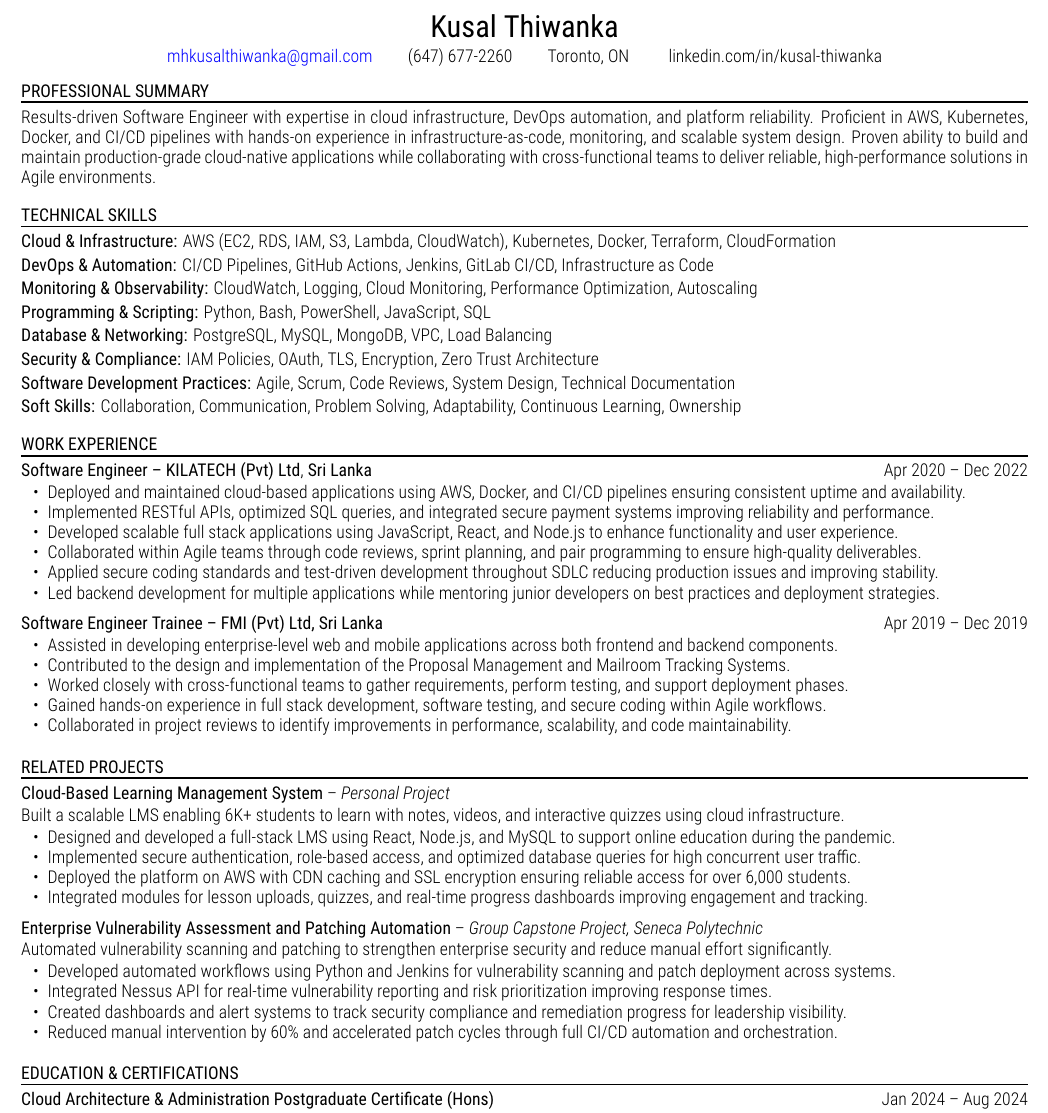
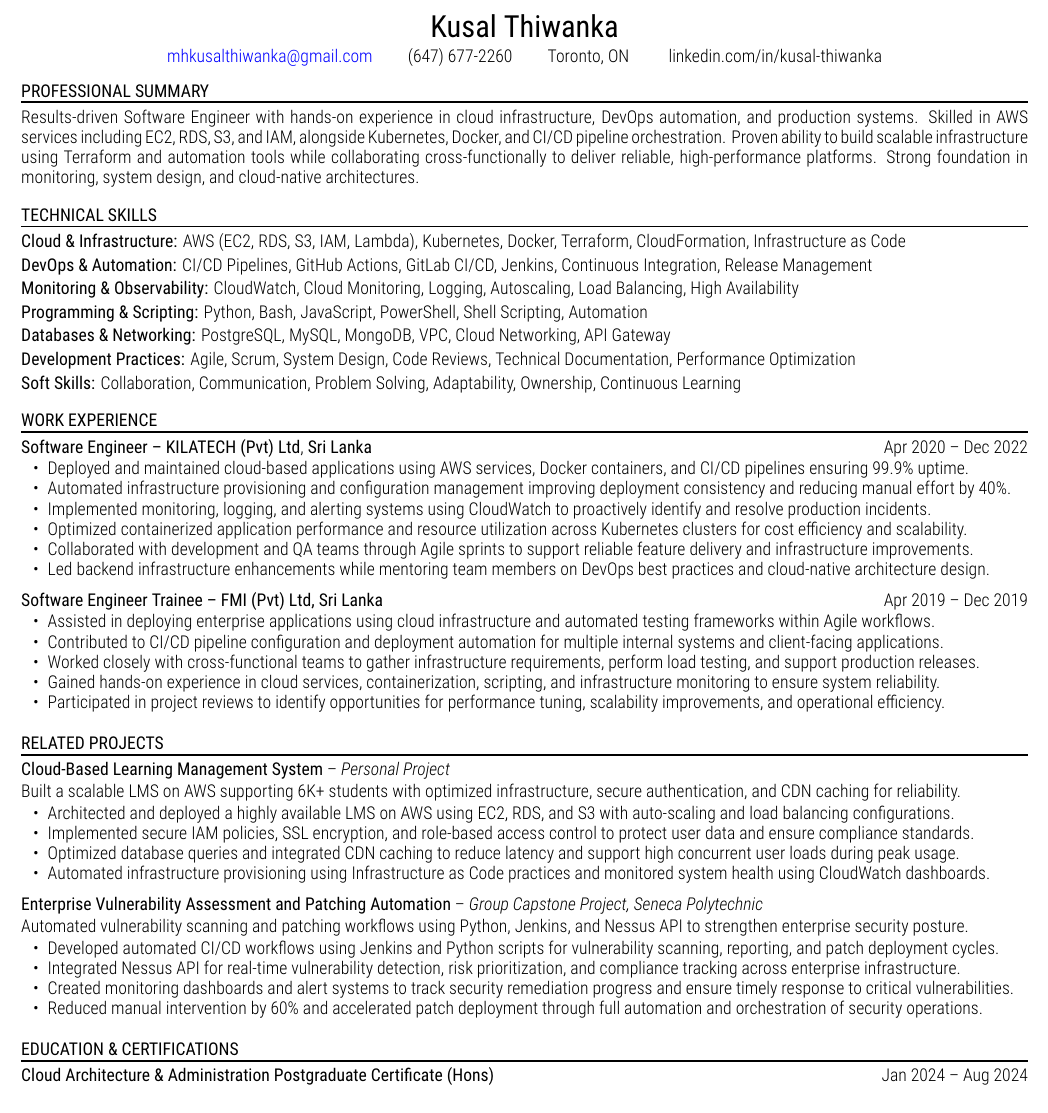
Before and after one commit to kusalthiwankaca/n8n-job-seeker-resumes, a LaTeX document (xelatex_files/Site_Reliability_Engineer_Pulumi_Motion_Recruitment_JobID4336194863.tex): part of the page, cut so that both start at the same text. Compiled offline with XeLaTeX.

Commit message:
chore: update resume (Updated)

```diff
--- a/xelatex_files/Site_Reliability_Engineer_Pulumi_Motion_Recruitment_JobID4336194863.tex
+++ b/xelatex_files/Site_Reliability_Engineer_Pulumi_Motion_Recruitment_JobID4336194863.tex
@@ -50,7 +50,7 @@ linkedin.com/in/kusal-thiwanka
 
 \vspace{-2pt}
 
-Results-driven Software Engineer with expertise in cloud infrastructure, DevOps automation, and platform reliability. Proficient in AWS, Kubernetes, Docker, and CI/CD pipelines with hands-on experience in infrastructure-as-code, monitoring, and scalable system design. Proven ability to build and maintain production-grade cloud-native applications while collaborating with cross-functional teams to deliver reliable, high-performance solutions in Agile environments.
+Results-driven Software Engineer with hands-on experience in cloud infrastructure, DevOps automation, and production systems. Skilled in AWS services including EC2, RDS, S3, and IAM, alongside Kubernetes, Docker, and CI/CD pipeline orchestration. Proven ability to build scalable infrastructure using Terraform and automation tools while collaborating cross-functionally to deliver reliable, high-performance platforms. Strong foundation in monitoring, system design, and cloud-native architectures.
 
 \vspace{8pt}
 
@@ -59,21 +59,19 @@ Results-driven Software Engineer with expertise in cloud infrastructure, DevOps
 
 \vspace{-2pt}
 
-\textbf{Cloud \& Infrastructure:} AWS (EC2, RDS, IAM, S3, Lambda, CloudWatch), Kubernetes, Docker, Terraform, CloudFormation
+\textbf{Cloud \& Infrastructure:} AWS (EC2, RDS, S3, IAM, Lambda), Kubernetes, Docker, Terraform, CloudFormation, Infrastructure as Code
 
-\textbf{DevOps \& Automation:} CI/CD Pipelines, GitHub Actions, Jenkins, GitLab CI/CD, Infrastructure as Code
+\textbf{DevOps \& Automation:} CI/CD Pipelines, GitHub Actions, GitLab CI/CD, Jenkins, Continuous Integration, Release Management
 
-\textbf{Monitoring \& Observability:} CloudWatch, Logging, Cloud Monitoring, Performance Optimization, Autoscaling
+\textbf{Monitoring \& Observability:} CloudWatch, Cloud Monitoring, Logging, Autoscaling, Load Balancing, High Availability
 
-\textbf{Programming \& Scripting:} Python, Bash, PowerShell, JavaScript, SQL
+\textbf{Programming \& Scripting:} Python, Bash, JavaScript, PowerShell, Shell Scripting, Automation
 
-\textbf{Database \& Networking:} PostgreSQL, MySQL, MongoDB, VPC, Load Balancing
+\textbf{Databases \& Networking:} PostgreSQL, MySQL, MongoDB, VPC, Cloud Networking, API Gateway
 
-\textbf{Security \& Compliance:} IAM Policies, OAuth, TLS, Encryption, Zero Trust Architecture
+\textbf{Development Practices:} Agile, Scrum, System Design, Code Reviews, Technical Documentation, Performance Optimization
 
-\textbf{Software Development Practices:} Agile, Scrum, Code Reviews, System Design, Technical Documentation
-
-\textbf{Soft Skills:} Collaboration, Communication, Problem Solving, Adaptability, Continuous Learning, Ownership
+\textbf{Soft Skills:} Collaboration, Communication, Problem Solving, Adaptability, Ownership, Continuous Learning
 
 \vspace{8pt}
 
@@ -87,12 +85,12 @@ Results-driven Software Engineer with expertise in cloud infrastructure, DevOps
 \vspace{-1pt}
 
 \begin{itemize}
-\item Deployed and maintained cloud-based applications using AWS, Docker, and CI/CD pipelines ensuring consistent uptime and availability.
-\item Implemented RESTful APIs, optimized SQL queries, and integrated secure payment systems improving reliability and performance.
-\item Developed scalable full stack applications using JavaScript, React, and Node.js to enhance functionality and user experience.
-\item Collaborated within Agile teams through code reviews, sprint planning, and pair programming to ensure high-quality deliverables.
-\item Applied secure coding standards and test-driven development throughout SDLC reducing production issues and improving stability.
-\item Led backend development for multiple applications while mentoring junior developers on best practices and deployment strategies.
+\item Deployed and maintained cloud-based applications using AWS services, Docker containers, and CI/CD pipelines ensuring 99.9\% uptime.
+\item Automated infrastructure provisioning and configuration management improving deployment consistency and reducing manual effort by 40\%.
+\item Implemented monitoring, logging, and alerting systems using CloudWatch to proactively identify and resolve production incidents.
+\item Optimized containerized application performance and resource utilization across Kubernetes clusters for cost efficiency and scalability.
+\item Collaborated with development and QA teams through Agile sprints to support reliable feature delivery and infrastructure improvements.
+\item Led backend infrastructure enhancements while mentoring team members on DevOps best practices and cloud-native architecture design.
 \end{itemize}
 
 \textbf{Software Engineer Trainee -- FMI (Pvt) Ltd, Sri Lanka} \hfill Apr 2019 -- Dec 2019
@@ -100,11 +98,11 @@ Results-driven Software Engineer with expertise in cloud infrastructure, DevOps
 \vspace{-1pt}
 
 \begin{itemize}
-\item Assisted in developing enterprise-level web and mobile applications across both frontend and backend components.
-\item Contributed to the design and implementation of the Proposal Management and Mailroom Tracking Systems.
-\item Worked closely with cross-functional teams to gather requirements, perform testing, and support deployment phases.
-\item Gained hands-on experience in full stack development, software testing, and secure coding within Agile workflows.
-\item Collaborated in project reviews to identify improvements in performance, scalability, and code maintainability.
+\item Assisted in deploying enterprise applications using cloud infrastructure and automated testing frameworks within Agile workflows.
+\item Contributed to CI/CD pipeline configuration and deployment automation for multiple internal systems and client-facing applications.
+\item Worked closely with cross-functional teams to gather infrastructure requirements, perform load testing, and support production releases.
+\item Gained hands-on experience in cloud services, containerization, scripting, and infrastructure monitoring to ensure system reliability.
+\item Participated in project reviews to identify opportunities for performance tuning, scalability improvements, and operational efficiency.
 \end{itemize}
 
 \vspace{6pt}
@@ -118,26 +116,26 @@ Results-driven Software Engineer with expertise in cloud infrastructure, DevOps
 
 \vspace{-1pt}
 
-Built a scalable LMS enabling 6K+ students to learn with notes, videos, and interactive quizzes using cloud infrastructure.
+Built a scalable LMS on AWS supporting 6K+ students with optimized infrastructure, secure authentication, and CDN caching for reliability.
 \vspace{-1pt}
 \begin{itemize}
-\item Designed and developed a full-stack LMS using React, Node.js, and MySQL to support online education during the pandemic.
-\item Implemented secure authentication, role-based access, and optimized database queries for high concurrent user traffic.
-\item Deployed the platform on AWS with CDN caching and SSL encryption ensuring reliable access for over 6,000 students.
-\item Integrated modules for lesson uploads, quizzes, and real-time progress dashboards improving engagement and tracking.
+\item Architected and deployed a highly available LMS on AWS using EC2, RDS, and S3 with auto-scaling and load balancing configurations.
+\item Implemented secure IAM policies, SSL encryption, and role-based access control to protect user data and ensure compliance standards.
+\item Optimized database queries and integrated CDN caching to reduce latency and support high concurrent user loads during peak usage.
+\item Automated infrastructure provisioning using Infrastructure as Code practices and monitored system health using CloudWatch dashboards.
 \end{itemize}
 
 \textbf{Enterprise Vulnerability Assessment and Patching Automation} -- \emph{Group Capstone Project, Seneca Polytechnic}
 
 \vspace{-1pt}
 
-Automated vulnerability scanning and patching to strengthen enterprise security and reduce manual effort significantly.
+Automated vulnerability scanning and patching workflows using Python, Jenkins, and Nessus API to strengthen enterprise security posture.
 \vspace{-1pt}
 \begin{itemize}
-\item Developed automated workflows using Python and Jenkins for vulnerability scanning and patch deployment across systems.
-\item Integrated Nessus API for real-time vulnerability reporting and risk prioritization improving response times.
-\item Created dashboards and alert systems to track security compliance and remediation progress for leadership visibility.
-\item Reduced manual intervention by 60\% and accelerated patch cycles through full CI/CD automation and orchestration.
+\item Developed automated CI/CD workflows using Jenkins and Python scripts for vulnerability scanning, reporting, and patch deployment cycles.
+\item Integrated Nessus API for real-time vulnerability detection, risk prioritization, and compliance tracking across enterprise infrastructure.
+\item Created monitoring dashboards and alert systems to track security remediation progress and ensure timely response to critical vulnerabilities.
+\item Reduced manual intervention by 60\% and accelerated patch deployment through full automation and orchestration of security operations.
 \end{itemize}
 
 \vspace{6pt}
```
